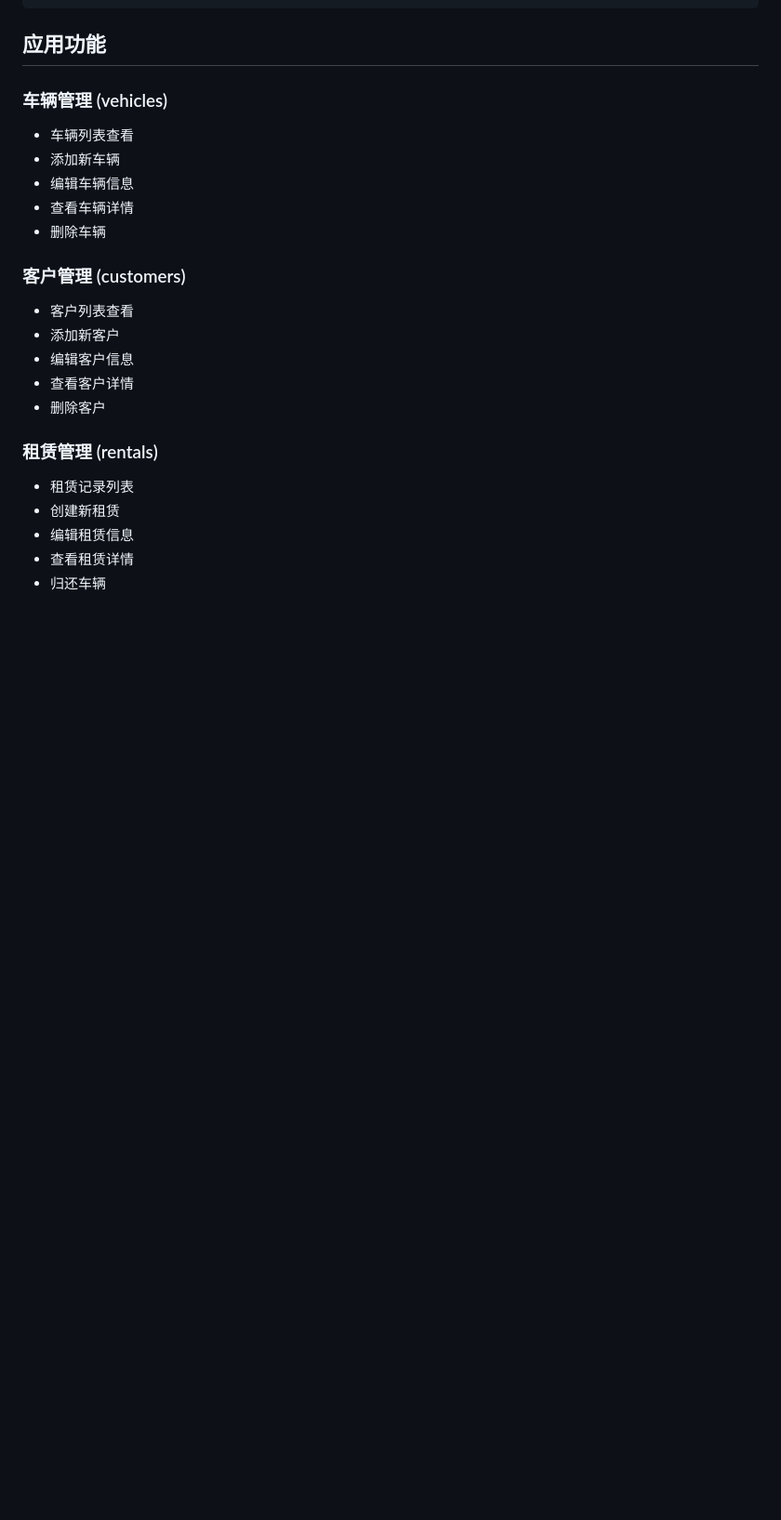
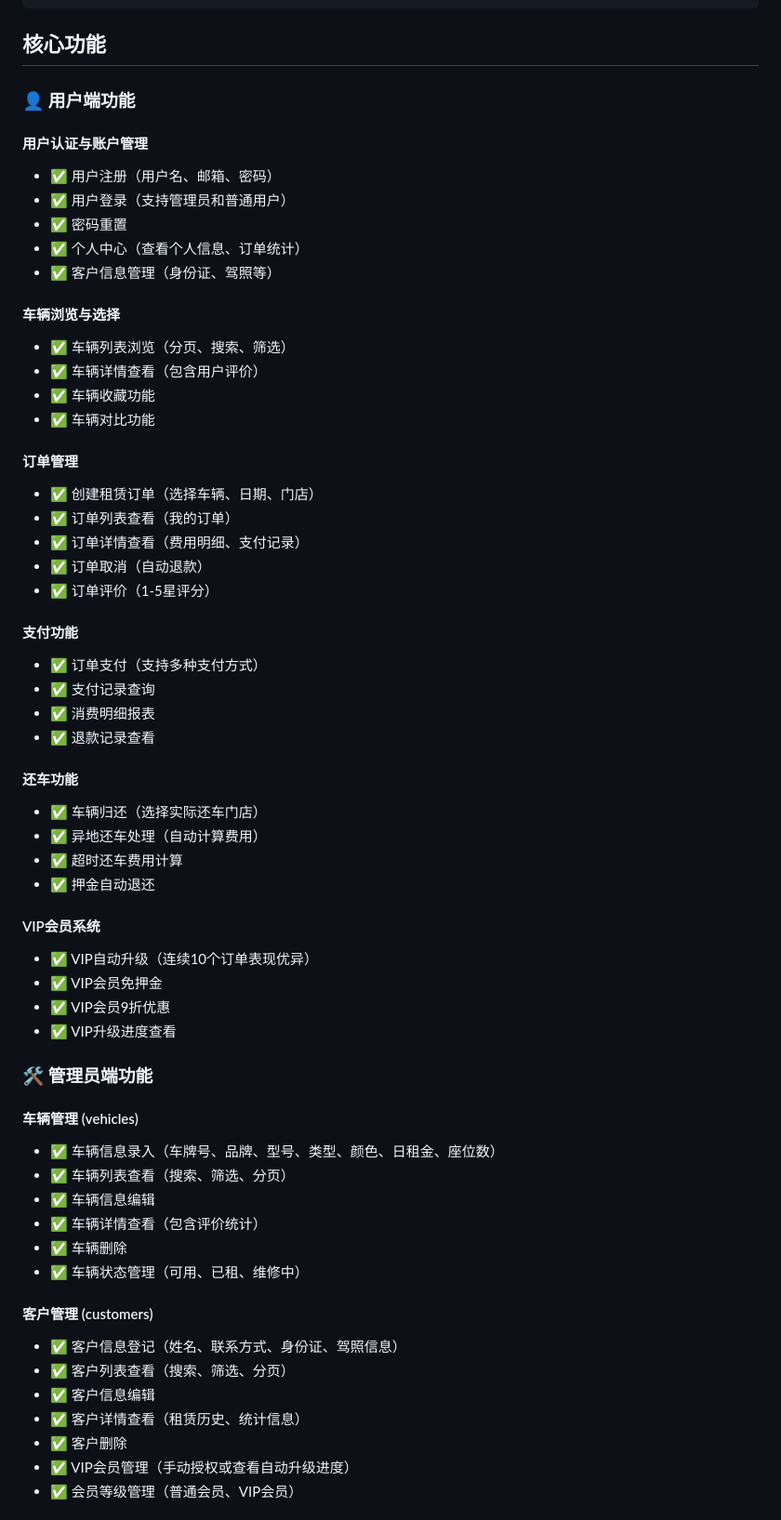
Before and after one commit to JYYMVP/YYMVP_Car_Rental_Management_System, a Markdown page: README.md, the part around the change printed below. Shown: that part at 93% size. Drawn GitHub-style; blank space fills up the shorter version.

````diff
--- a/README.md
+++ b/README.md
@@ -38,25 +38,64 @@ car_rental_system/
     └── ...
 ```
 
-## 应用功能
+## 核心功能
 
-### 车辆管理 (vehicles)
-- 车辆列表查看
-- 添加新车辆
-- 编辑车辆信息
-- 查看车辆详情
-- 删除车辆
+### 👤 用户端功能
 
-### 客户管理 (customers)
-- 客户列表查看
-- 添加新客户
-- 编辑客户信息
-- 查看客户详情
-- 删除客户
+#### 用户认证与账户管理
+- ✅ 用户注册（用户名、邮箱、密码）
+- ✅ 用户登录（支持管理员和普通用户）
+- ✅ 密码重置
+- ✅ 个人中心（查看个人信息、订单统计）
+- ✅ 客户信息管理（身份证、驾照等）
 
-### 租赁管理 (rentals)
-- 租赁记录列表
-- 创建新租赁
-- 编辑租赁信息
-- 查看租赁详情
-- 归还车辆
+#### 车辆浏览与选择
+- ✅ 车辆列表浏览（分页、搜索、筛选）
+- ✅ 车辆详情查看（包含用户评价）
+- ✅ 车辆收藏功能
+- ✅ 车辆对比功能
+
+#### 订单管理
+- ✅ 创建租赁订单（选择车辆、日期、门店）
+- ✅ 订单列表查看（我的订单）
+- ✅ 订单详情查看（费用明细、支付记录）
+- ✅ 订单取消（自动退款）
+- ✅ 订单评价（1-5星评分）
+
+#### 支付功能
+- ✅ 订单支付（支持多种支付方式）
+- ✅ 支付记录查询
+- ✅ 消费明细报表
+- ✅ 退款记录查看
+
+#### 还车功能
+- ✅ 车辆归还（选择实际还车门店）
+- ✅ 异地还车处理（自动计算费用）
+- ✅ 超时还车费用计算
+- ✅ 押金自动退还
+
+#### VIP会员系统
+- ✅ VIP自动升级（连续10个订单表现优异）
+- ✅ VIP会员免押金
+- ✅ VIP会员9折优惠
+- ✅ VIP升级进度查看
+
+### 🛠️ 管理员端功能
+
+#### 车辆管理 (vehicles)
+- ✅ 车辆信息录入（车牌号、品牌、型号、类型、颜色、日租金、座位数）
+- ✅ 车辆列表查看（搜索、筛选、分页）
+- ✅ 车辆信息编辑
+- ✅ 车辆详情查看（包含评价统计）
+- ✅ 车辆删除
+- ✅ 车辆状态管理（可用、已租、维修中）
+
+#### 客户管理 (customers)
+- ✅ 客户信息登记（姓名、联系方式、身份证、驾照信息）
+- ✅ 客户列表查看（搜索、筛选、分页）
+- ✅ 客户信息编辑
+- ✅ 客户详情查看（租赁历史、统计信息）
+- ✅ 客户删除
+- ✅ VIP会员管理（手动授权或查看自动升级进度）
+- ✅ 会员等级管理（普通会员、VIP会员）
+
````
Also changed, not shown: other parts of README.md (+71 -17 lines).
